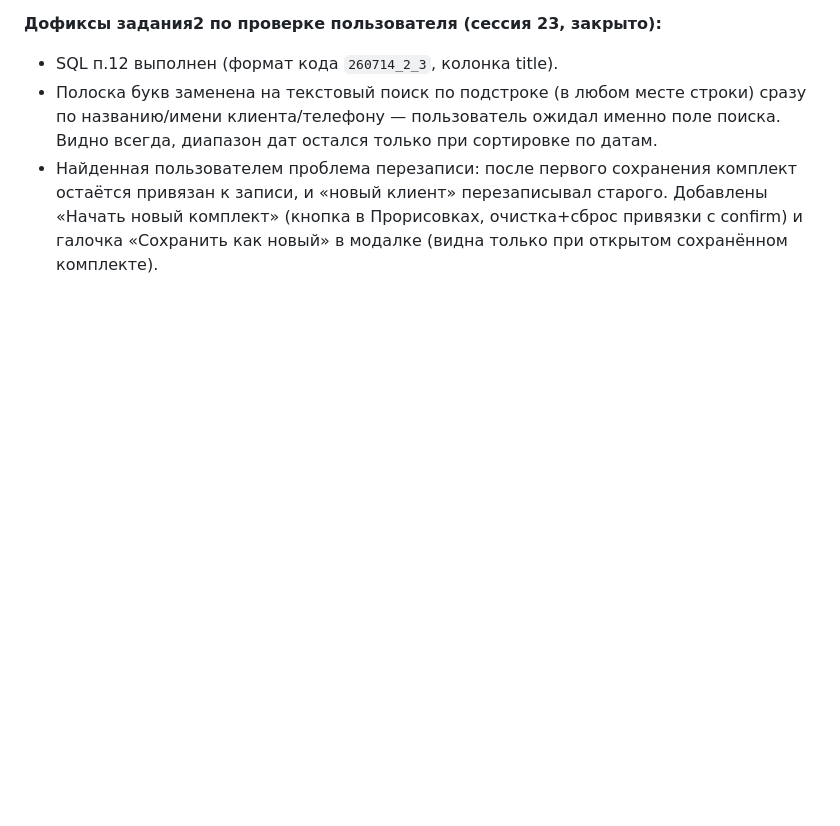
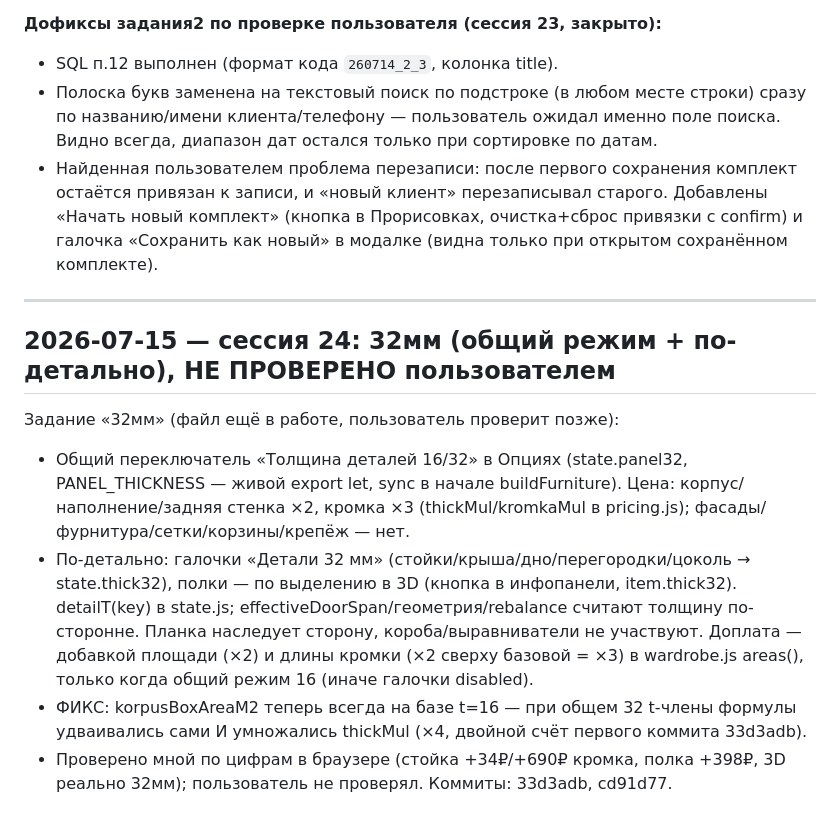
Before and after one commit to kshromin/furniture-configurator, a Markdown page: DEVLOG.md, the part around the change. GitHub-like rendering; blank space fills up the shorter version.

Commit message:
docs: DEVLOG session 24 (32mm)

```diff
--- a/DEVLOG.md
+++ b/DEVLOG.md
@@ -544,3 +544,21 @@ kind='project'. Код проекта теперь `260714_2_3` (ГГММДД_с
   привязан к записи, и «новый клиент» перезаписывал старого. Добавлены «Начать новый комплект»
   (кнопка в Прорисовках, очистка+сброс привязки с confirm) и галочка «Сохранить как новый»
   в модалке (видна только при открытом сохранённом комплекте).
+
+---
+
+## 2026-07-15 — сессия 24: 32мм (общий режим + по-детально), НЕ ПРОВЕРЕНО пользователем
+
+Задание «32мм» (файл ещё в работе, пользователь проверит позже):
+- Общий переключатель «Толщина деталей 16/32» в Опциях (state.panel32, PANEL_THICKNESS —
+  живой export let, sync в начале buildFurniture). Цена: корпус/наполнение/задняя стенка ×2,
+  кромка ×3 (thickMul/kromkaMul в pricing.js); фасады/фурнитура/сетки/корзины/крепёж — нет.
+- По-детально: галочки «Детали 32 мм» (стойки/крыша/дно/перегородки/цоколь → state.thick32),
+  полки — по выделению в 3D (кнопка в инфопанели, item.thick32). detailT(key) в state.js;
+  effectiveDoorSpan/геометрия/rebalance считают толщину по-сторонне. Планка наследует сторону,
+  короба/выравниватели не участвуют. Доплата — добавкой площади (×2) и длины кромки (×2 сверху
+  базовой = ×3) в wardrobe.js areas(), только когда общий режим 16 (иначе галочки disabled).
+- ФИКС: korpusBoxAreaM2 теперь всегда на базе t=16 — при общем 32 t-члены формулы удваивались
+  сами И умножались thickMul (×4, двойной счёт первого коммита 33d3adb).
+- Проверено мной по цифрам в браузере (стойка +34₽/+690₽ кромка, полка +398₽, 3D реально 32мм);
+  пользователь не проверял. Коммиты: 33d3adb, cd91d77.
```
